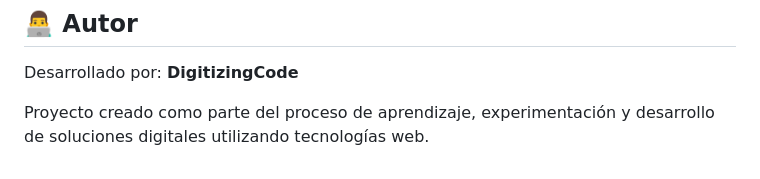
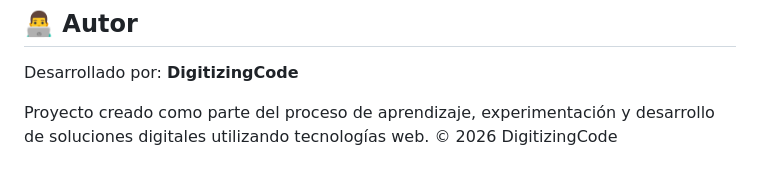
Before and after one commit to Antonmarchitec/Sistema-de-Control-de-Ciclos-de-Cosechas, a Markdown page: Readme.md, the part around the change. GitHub-like rendering.

Commit message:
ACTUALIZACION README

```diff
--- a/Readme.md
+++ b/Readme.md
@@ -104,3 +104,4 @@ Desarrollado por:
 **DigitizingCode**
 
 Proyecto creado como parte del proceso de aprendizaje, experimentación y desarrollo de soluciones digitales utilizando tecnologías web.
+© 2026 DigitizingCode
```
